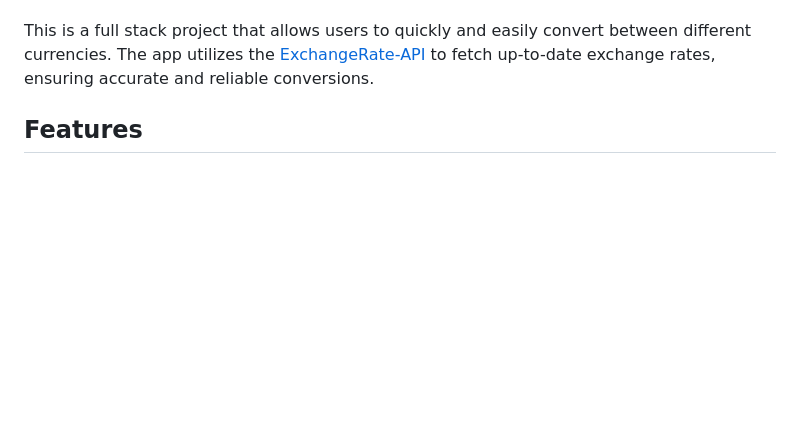
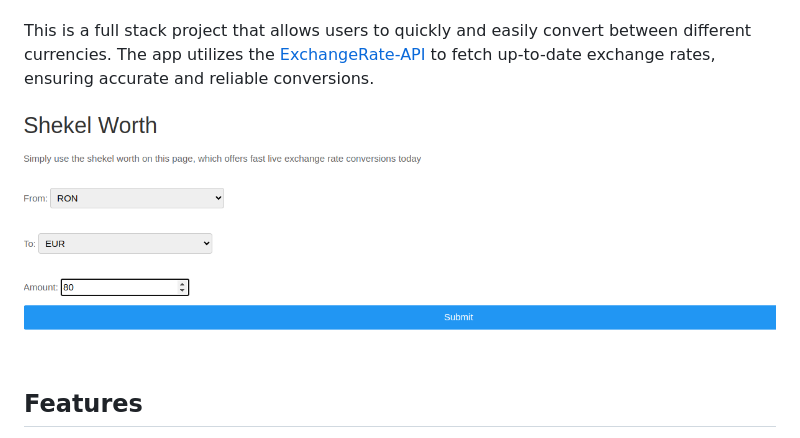
Before and after one commit to scriubuguri/ShekelWorth, a Markdown page: README.md, the part around the change. Rendered like a GitHub page; pictures changed too: shekelworth.png (added); blank space fills up the shorter version.

```diff
--- a/README.md
+++ b/README.md
@@ -1,6 +1,8 @@
 #ShekelWorth
 
 This is a full stack project that allows users to quickly and easily convert between different currencies. The app utilizes the [ExchangeRate-API](https://www.exchangerate-api.com/) to fetch up-to-date exchange rates, ensuring accurate and reliable conversions.
+
+![](shekelworth.png)
 
 ## Features
 
```
